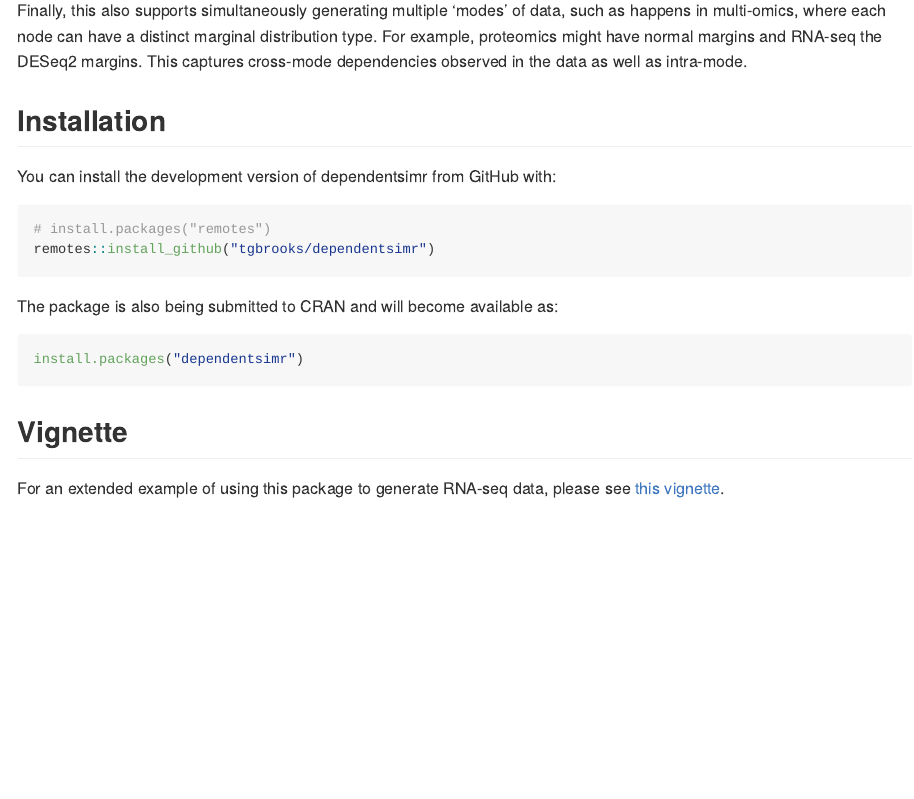
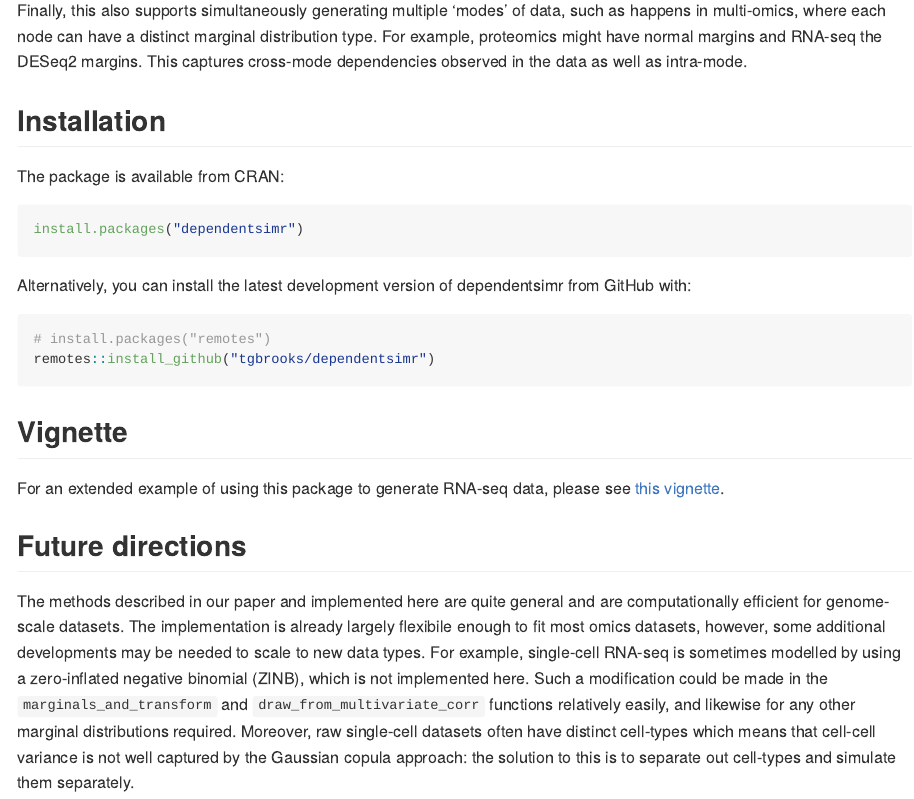
Before and after one commit to tgbrooks/dependentsimr, an R Markdown document (README.Rmd): the page in a window 1100 px wide, from 710 px down. The pictures show the output file README.md that the author committed with the source, drawn offline in the style of GitHub.

Commit message:
Update from CRAN, add future directions

````diff
--- a/README.Rmd
+++ b/README.Rmd
@@ -44,19 +44,28 @@ This captures cross-mode dependencies observed in the data as well as intra-mode
 
 ## Installation
 
-You can install the development version of dependentsimr from GitHub with:
+The package is available from CRAN:
+
+``` r
+install.packages("dependentsimr")
+```
+
+Alternatively, you can install the latest development version of dependentsimr from GitHub with:
 
 ``` r
 # install.packages("remotes")
 remotes::install_github("tgbrooks/dependentsimr")
 ```
 
-The package is also being submitted to CRAN and will become available as:
-``` r
-install.packages("dependentsimr")
-```
-
 
 ## Vignette
 
 For an extended example of using this package to generate RNA-seq data, please see [this vignette](https://html-preview.github.io/?url=https://github.com/tgbrooks/dependentsimr/blob/main/doc/simulate_data.html).
+
+## Future directions
+
+The methods described in our paper and implemented here are quite general and are computationally efficient for genome-scale datasets.
+The implementation is already largely flexibile enough to fit most omics datasets, however, some additional developments may be needed to scale to new data types.
+For example, single-cell RNA-seq is sometimes modelled by using a zero-inflated negative binomial (ZINB), which is not implemented here.
+Such a modification could be made in the `marginals_and_transform` and `draw_from_multivariate_corr` functions relatively easily, and likewise for any other marginal distributions required.
+Moreover, raw single-cell datasets often have distinct cell-types which means that cell-cell variance is not well captured by the Gaussian copula approach: the solution to this is to separate out cell-types and simulate them separately.
````
Also changed, not shown: README.md.
